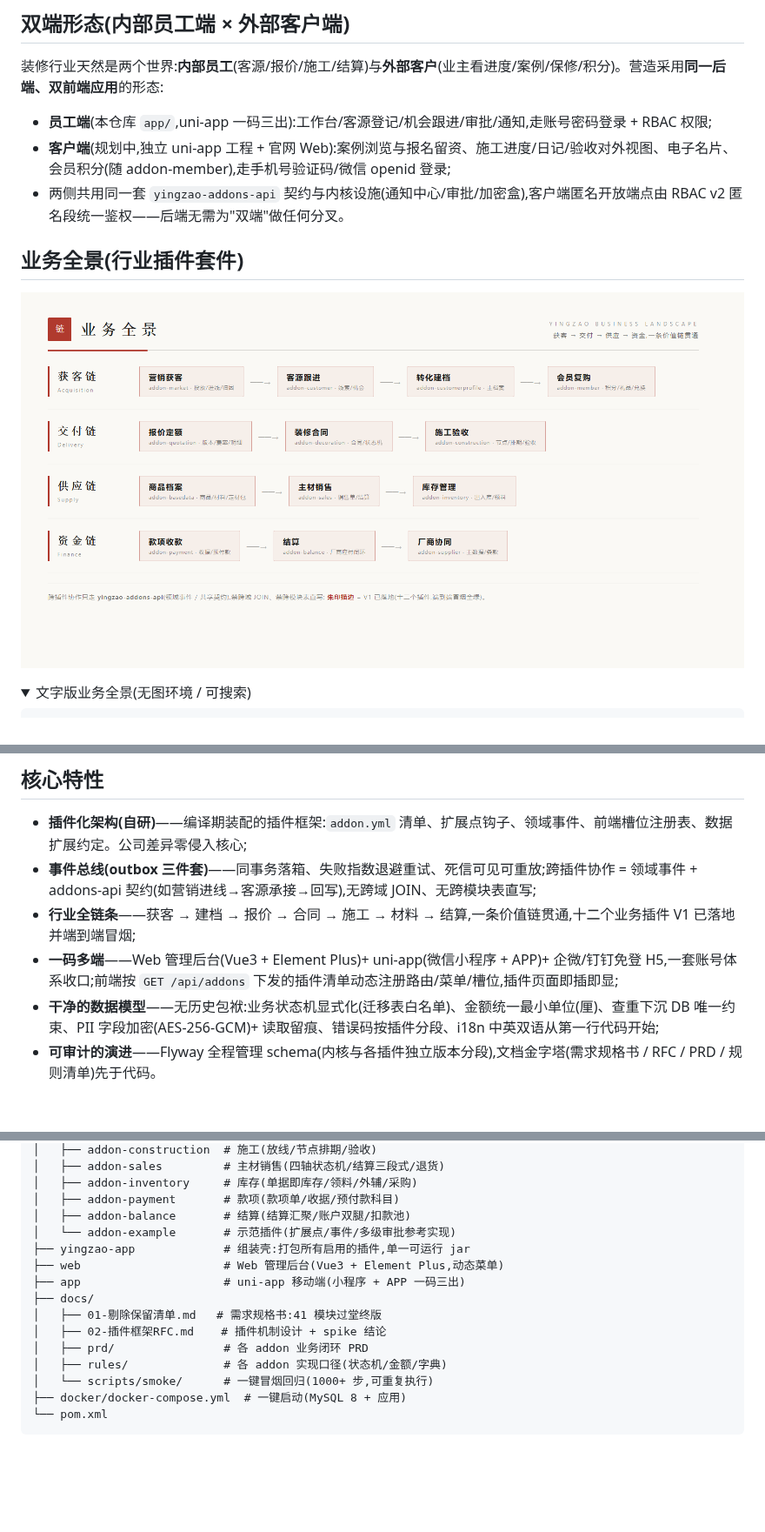
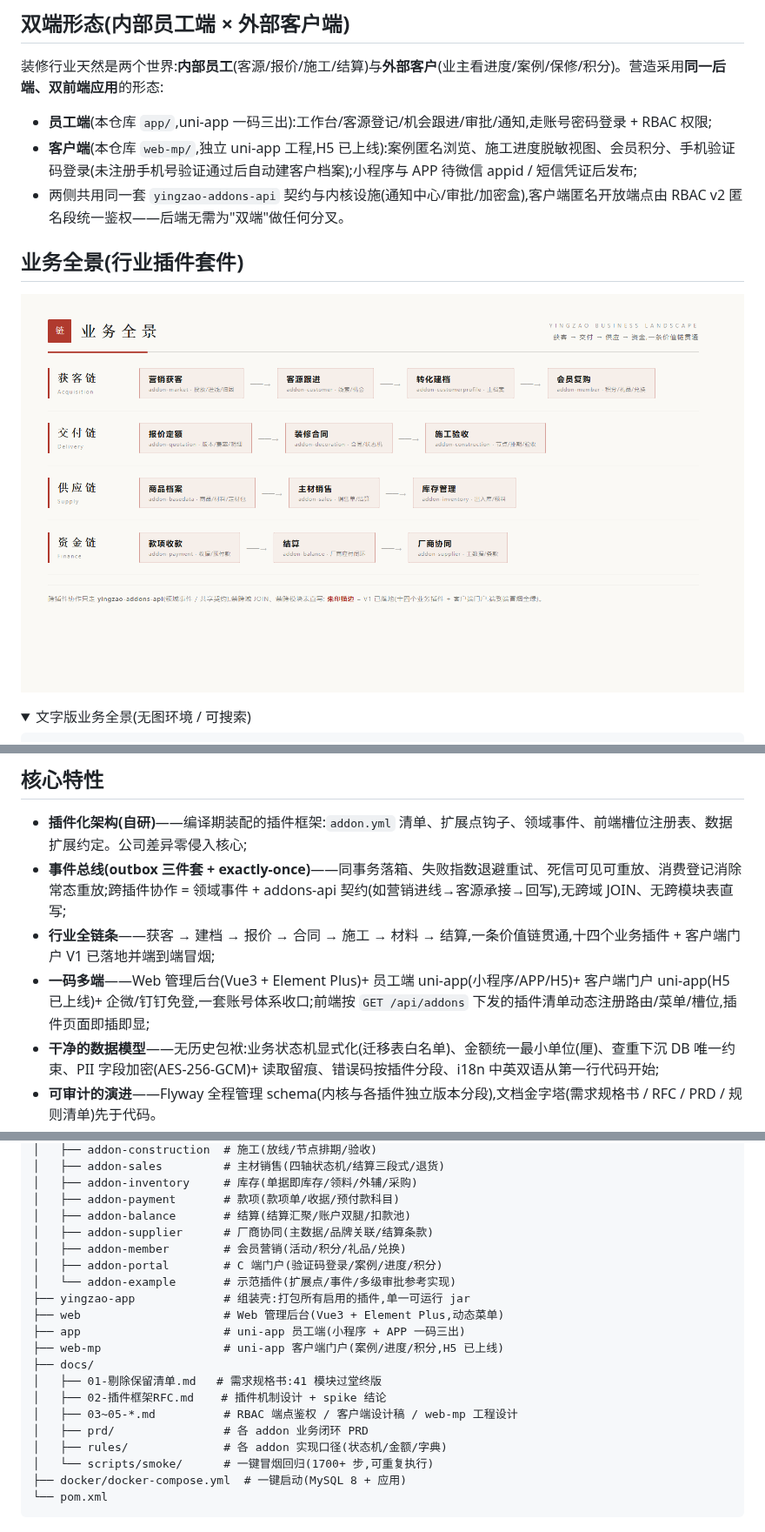
Before and after one commit to bty1987/yingzao, a Markdown page: README.md, 3 parts joined by grey strips. Shown at 87% size. GitHub-like rendering; pictures changed too: docs/screenshots/business-landscape.png; folded sections open; blank space fills up the shorter version.

````diff
--- a/README.md
+++ b/README.md
@@ -114,7 +118,7 @@
 装修行业天然是两个世界:**内部员工**(客源/报价/施工/结算)与**外部客户**(业主看进度/案例/保修/积分)。营造采用**同一后端、双前端应用**的形态:
 
 - **员工端**(本仓库 `app/`,uni-app 一码三出):工作台/客源登记/机会跟进/审批/通知,走账号密码登录 + RBAC 权限;
-- **客户端**(规划中,独立 uni-app 工程 + 官网 Web):案例浏览与报名留资、施工进度/日记/验收对外视图、电子名片、会员积分(随 addon-member),走手机号验证码/微信 openid 登录;
+- **客户端**(本仓库 `web-mp/`,独立 uni-app 工程,H5 已上线):案例匿名浏览、施工进度脱敏视图、会员积分、手机验证码登录(未注册手机号验证通过后自动建客户档案);小程序与 APP 待微信 appid / 短信凭证后发布;
 - 两侧共用同一套 `yingzao-addons-api` 契约与内核设施(通知中心/审批/加密盒),客户端匿名开放端点由 RBAC v2 匿名段统一鉴权——后端无需为"双端"做任何分叉。
 
 ## 业务全景(行业插件套件)
@@ -156,9 +160,9 @@
 ## 核心特性
 
 - **插件化架构(自研)**——编译期装配的插件框架:`addon.yml` 清单、扩展点钩子、领域事件、前端槽位注册表、数据扩展约定。公司差异零侵入核心;
-- **事件总线(outbox 三件套)**——同事务落箱、失败指数退避重试、死信可见可重放;跨插件协作 = 领域事件 + addons-api 契约(如营销进线→客源承接→回写),无跨域 JOIN、无跨模块表直写;
-- **行业全链条**——获客 → 建档 → 报价 → 合同 → 施工 → 材料 → 结算,一条价值链贯通,十二个业务插件 V1 已落地并端到端冒烟;
-- **一码多端**——Web 管理后台(Vue3 + Element Plus)+ uni-app(微信小程序 + APP)+ 企微/钉钉免登 H5,一套账号体系收口;前端按 `GET /api/addons` 下发的插件清单动态注册路由/菜单/槽位,插件页面即插即显;
+- **事件总线(outbox 三件套 + exactly-once)**——同事务落箱、失败指数退避重试、死信可见可重放、消费登记消除常态重放;跨插件协作 = 领域事件 + addons-api 契约(如营销进线→客源承接→回写),无跨域 JOIN、无跨模块表直写;
+- **行业全链条**——获客 → 建档 → 报价 → 合同 → 施工 → 材料 → 结算,一条价值链贯通,十四个业务插件 + 客户端门户 V1 已落地并端到端冒烟;
+- **一码多端**——Web 管理后台(Vue3 + Element Plus)+ 员工端 uni-app(小程序/APP/H5)+ 客户端门户 uni-app(H5 已上线)+ 企微/钉钉免登,一套账号体系收口;前端按 `GET /api/addons` 下发的插件清单动态注册路由/菜单/槽位,插件页面即插即显;
 - **干净的数据模型**——无历史包袱:业务状态机显式化(迁移表白名单)、金额统一最小单位(厘)、查重下沉 DB 唯一约束、PII 字段加密(AES-256-GCM)+ 读取留痕、错误码按插件分段、i18n 中英双语从第一行代码开始;
 - **可审计的演进**——Flyway 全程管理 schema(内核与各插件独立版本分段),文档金字塔(需求规格书 / RFC / PRD / 规则清单)先于代码。
 
@@ -190,16 +194,21 @@ yingzao/
 │   ├── addon-inventory     # 库存(单据即库存/领料/外辅/采购)
 │   ├── addon-payment       # 款项(款项单/收据/预付款科目)
 │   ├── addon-balance       # 结算(结算汇聚/账户双腿/扣款池)
+│   ├── addon-supplier      # 厂商协同(主数据/品牌关联/结算条款)
+│   ├── addon-member        # 会员营销(活动/积分/礼品/兑换)
+│   ├── addon-portal        # C 端门户(验证码登录/案例/进度/积分)
 │   └── addon-example       # 示范插件(扩展点/事件/多级审批参考实现)
 ├── yingzao-app             # 组装壳:打包所有启用的插件,单一可运行 jar
 ├── web                     # Web 管理后台(Vue3 + Element Plus,动态菜单)
-├── app                     # uni-app 移动端(小程序 + APP 一码三出)
+├── app                     # uni-app 员工端(小程序 + APP 一码三出)
+├── web-mp                  # uni-app 客户端门户(案例/进度/积分,H5 已上线)
 ├── docs/
 │   ├── 01-剔除保留清单.md   # 需求规格书:41 模块过堂终版
 │   ├── 02-插件框架RFC.md    # 插件机制设计 + spike 结论
+│   ├── 03~05-*.md          # RBAC 端点鉴权 / 客户端设计稿 / web-mp 工程设计
 │   ├── prd/                # 各 addon 业务闭环 PRD
 │   ├── rules/              # 各 addon 实现口径(状态机/金额/字典)
-│   └── scripts/smoke/      # 一键冒烟回归(1000+ 步,可重复执行)
+│   └── scripts/smoke/      # 一键冒烟回归(1700+ 步,可重复执行)
 ├── docker/docker-compose.yml  # 一键启动(MySQL 8 + 应用)
 └── pom.xml
 ```
````
Also changed, not shown: other parts of README.md (+8 -4 lines), 1 other file.
